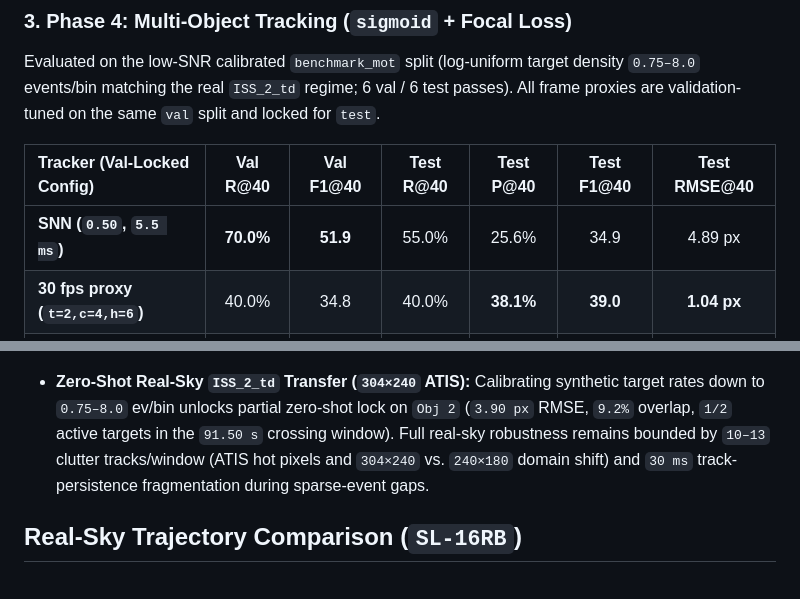
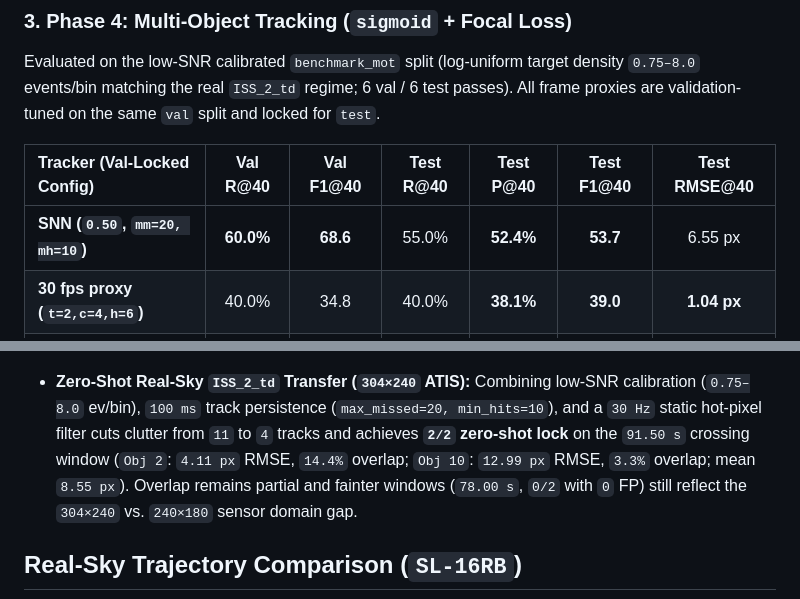
Before and after one commit to hj6403082-glitch/neuromorphic-ssa-benchmark, a Markdown page: README.md, 2 parts joined by grey strips. Rendered like a GitHub page.

Commit message:
Lock val-tuned Kalman lifecycle (Test F1 53.7) and add 30 Hz ATIS hot-pixel filter (2/2 zero-shot lock on ISS_2_td)

```diff
--- a/README.md
+++ b/README.md
@@ -41,7 +41,7 @@ Evaluated on the low-SNR calibrated `benchmark_mot` split (log-uniform target de
 
 | Tracker (Val-Locked Config) | Val R@40 | Val F1@40 | Test R@40 | Test P@40 | Test F1@40 | Test RMSE@40 |
 | :--- | :---: | :---: | :---: | :---: | :---: | :---: |
-| **SNN (`0.50`, `5.5 ms`)** | **70.0%** | **51.9** | 55.0% | 25.6% | 34.9 | 4.89 px |
+| **SNN (`0.50`, `mm=20, mh=10`)** | **60.0%** | **68.6** | 55.0% | **52.4%** | **53.7** | 6.55 px |
 | **30 fps proxy (`t=2,c=4,h=6`)** | 40.0% | 34.8 | 40.0% | **38.1%** | **39.0** | **1.04 px** |
 | **60 fps proxy (`t=1,c=6,h=6`)** | 50.0% | 32.3 | **60.0%** | 27.9% | 38.1 | 5.77 px |
 | **200 fps proxy (`t=2,c=2,h=2`)** | 15.0% | 24.0 | 20.0% | 36.4% | 25.8 | 2.80 px |
@@ -59,7 +59,7 @@ At matching `5 ms` (`200 fps`) temporal resolution, stateless frame integration
 
 ![Recall vs. Target Event Density](results/recall_vs_snr.png)
 
-* **Zero-Shot Real-Sky `ISS_2_td` Transfer (`304×240` ATIS):** Calibrating synthetic target rates down to `0.75–8.0` ev/bin unlocks partial zero-shot lock on `Obj 2` (`3.90 px` RMSE, `9.2%` overlap, `1/2` active targets in the `91.50 s` crossing window). Full real-sky robustness remains bounded by `10–13` clutter tracks/window (ATIS hot pixels and `304×240` vs. `240×180` domain shift) and `30 ms` track-persistence fragmentation during sparse-event gaps.
+* **Zero-Shot Real-Sky `ISS_2_td` Transfer (`304×240` ATIS):** Combining low-SNR calibration (`0.75–8.0` ev/bin), `100 ms` track persistence (`max_missed=20, min_hits=10`), and a `30 Hz` static hot-pixel filter cuts clutter from `11` to `4` tracks and achieves **`2/2` zero-shot lock** on the `91.50 s` crossing window (`Obj 2`: `4.11 px` RMSE, `14.4%` overlap; `Obj 10`: `12.99 px` RMSE, `3.3%` overlap; mean `8.55 px`). Overlap remains partial and fainter windows (`78.00 s`, `0/2` with `0` FP) still reflect the `304×240` vs. `240×180` sensor domain gap.
 
 ## Real-Sky Trajectory Comparison (`SL-16RB`)
 
```
Also changed, not shown: results/mot_ISS_2_td.png, 1 other file.
